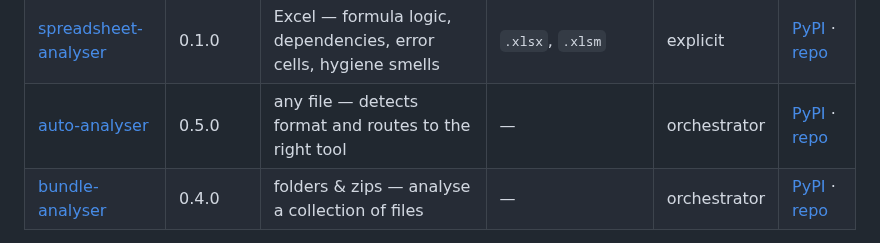
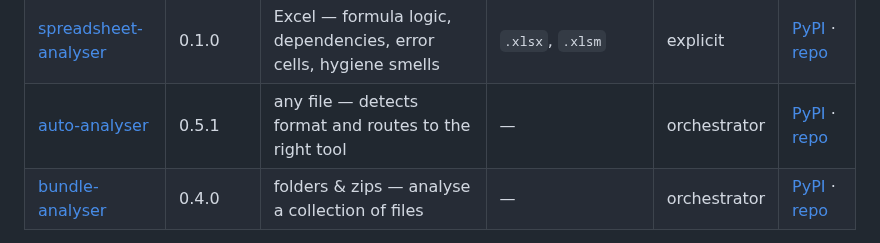
Before and after one commit to michael-borck/lens-analysers, a Markdown page: README.md, the part around the change. Drawn GitHub-style.

Commit message:
Bump auto-analyser → 0.5.1 (provenance-analyser registered in defaults)

```diff
--- a/README.md
+++ b/README.md
@@ -45,7 +45,7 @@ Within the engines there's a second distinction that matters for routing:
 | [provenance-analyser](https://github.com/michael-borck/provenance-analyser) | 0.1.0 | document metadata — creator app, editing time, authorship, AI-gen markers | `.docx`, `.pdf`, `.pptx`, `.xlsx` | explicit | [PyPI](https://pypi.org/project/provenance-analyser/) · [repo](https://github.com/michael-borck/provenance-analyser) |
 | [site-analyser](https://github.com/michael-borck/site-analyser) | 0.1.0 | deployed URL or static-site dir — accessibility, structure, SEO, links, validity | — | explicit | [PyPI](https://pypi.org/project/site-analyser/) · [repo](https://github.com/michael-borck/site-analyser) |
 | [spreadsheet-analyser](https://github.com/michael-borck/spreadsheet-analyser) | 0.1.0 | Excel — formula logic, dependencies, error cells, hygiene smells | `.xlsx`, `.xlsm` | explicit | [PyPI](https://pypi.org/project/spreadsheet-analyser/) · [repo](https://github.com/michael-borck/spreadsheet-analyser) |
-| [auto-analyser](https://github.com/michael-borck/auto-analyser) | 0.5.0 | any file — detects format and routes to the right tool | — | orchestrator | [PyPI](https://pypi.org/project/auto-analyser/) · [repo](https://github.com/michael-borck/auto-analyser) |
+| [auto-analyser](https://github.com/michael-borck/auto-analyser) | 0.5.1 | any file — detects format and routes to the right tool | — | orchestrator | [PyPI](https://pypi.org/project/auto-analyser/) · [repo](https://github.com/michael-borck/auto-analyser) |
 | [bundle-analyser](https://github.com/michael-borck/bundle-analyser) | 0.4.0 | folders & zips — analyse a collection of files | — | orchestrator | [PyPI](https://pypi.org/project/bundle-analyser/) · [repo](https://github.com/michael-borck/bundle-analyser) |
 
 <!-- family-table:end -->
```
